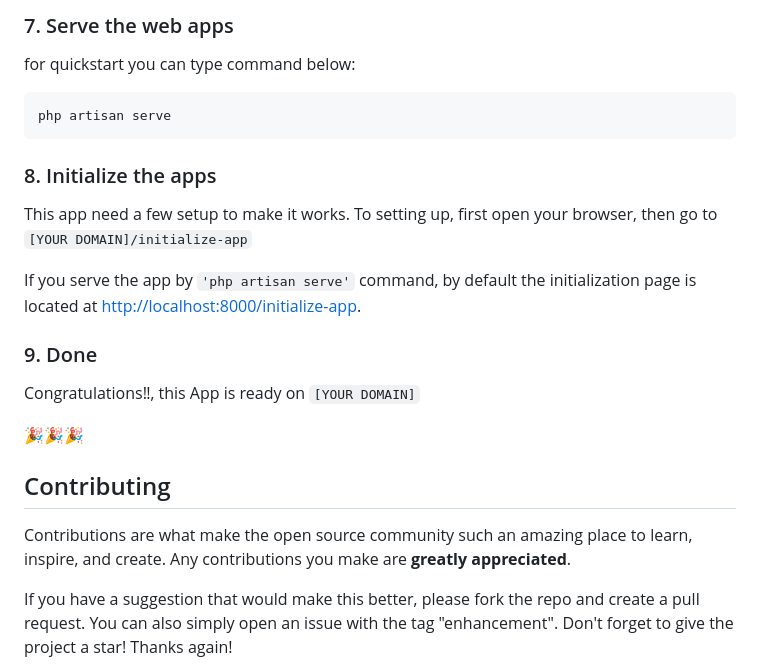
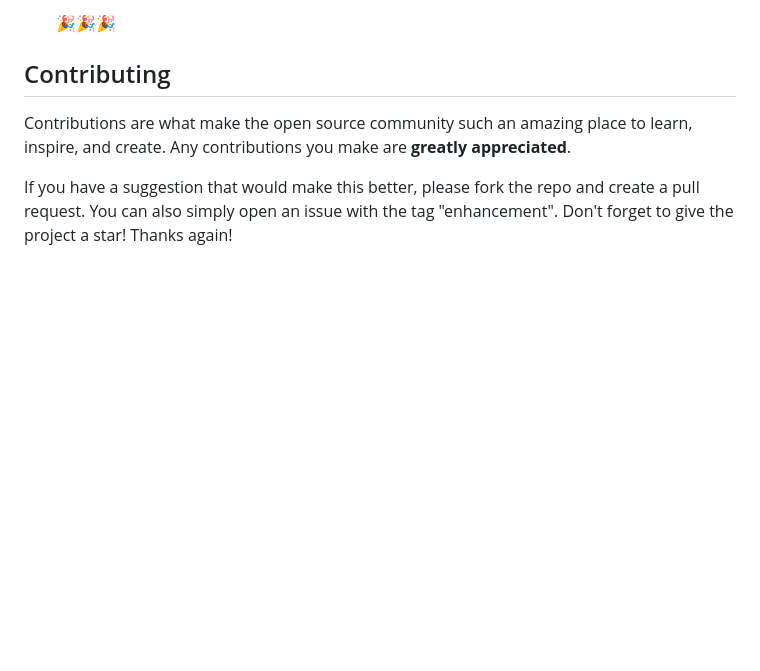
Before and after one commit to JesseBrown1980/sensasi, a Markdown page: README.md, the part around one of its changes. GitHub-like rendering; blank space fills up the shorter version.

````diff
--- a/README.md
+++ b/README.md
@@ -103,22 +114,4 @@ php artisan db:seed
-### 7. Serve the web apps
-
-for quickstart you can type command below:
-
-```bash
-php artisan serve
-```
-
-### 8. Initialize the apps
-
-This app need a few setup to make it works. To setting up, first open your browser, then go to `[YOUR DOMAIN]/initialize-app`
-
-If you serve the app by `'php artisan serve'` command, by default the initialization page is located at [http://localhost:8000/initialize-app](http://localhost:8000/initialize-app).
-
-### 9. Done
-
-Congratulations‼, this App is ready on ```[YOUR DOMAIN]```
-
-🎉🎉🎉
+    🎉🎉🎉
 
 ## Contributing
 
````
Also changed, not shown: other parts of README.md (+90 -79 lines).
